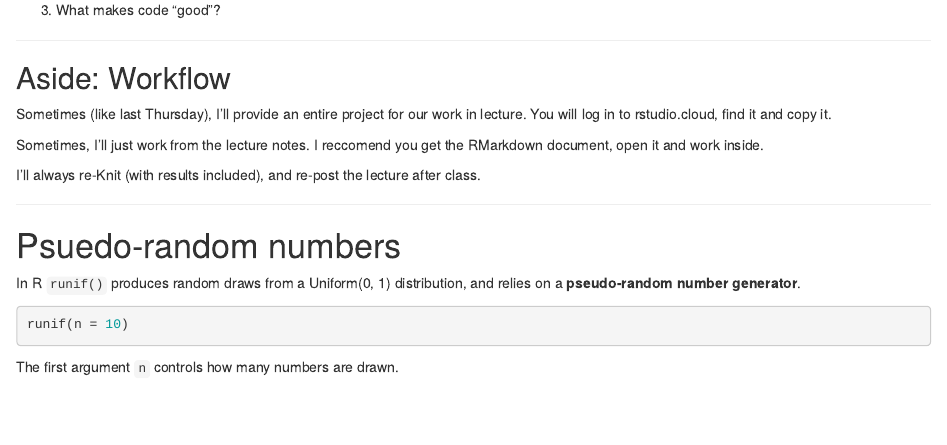
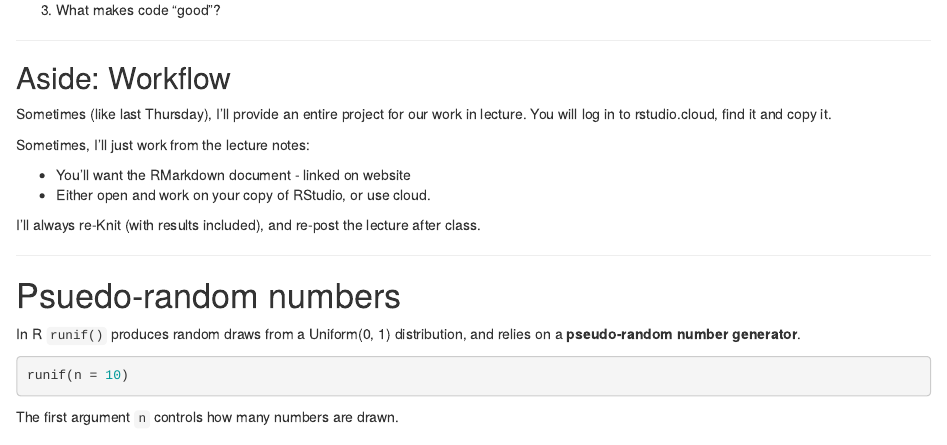
Before and after one commit to ST541-Fall2018/classroom, an R Markdown document (notes/02-random-numbers.Rmd): the page in a window 1100 px wide, from 2270 px down. The pictures show the output file notes/02-random-numbers.html that the author committed with the source, opened offline; library style sheets and scripts come from the installed R packages.

Commit message:
add some stuff about workflow

```diff
--- a/notes/02-random-numbers.Rmd
+++ b/notes/02-random-numbers.Rmd
@@ -115,7 +115,10 @@ Today:
 
 Sometimes (like last Thursday), I'll provide an entire project for our work in lecture.   You will log in to rstudio.cloud, find it and copy it.
 
-Sometimes, I'll just work from the lecture notes. I reccomend you get the RMarkdown document, open it and work inside.
+Sometimes, I'll just work from the lecture notes:
+
+* You'll want the RMarkdown document - linked on website
+* Either open and work on your copy of RStudio, or use cloud.
 
 I'll always re-Knit (with results included), and re-post the lecture  after class.
 
```
Also changed, not shown: notes/02-random-numbers.html.
